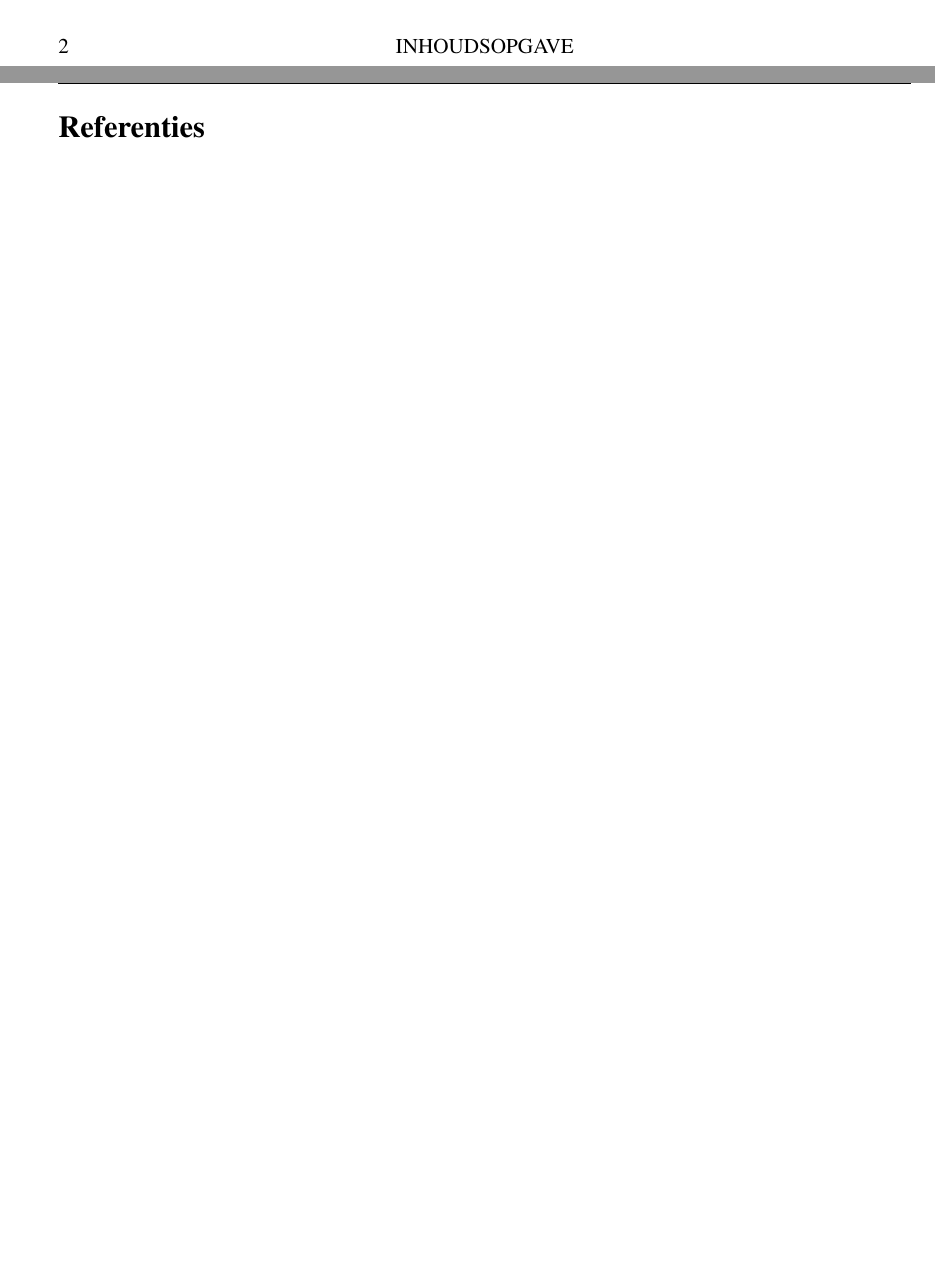
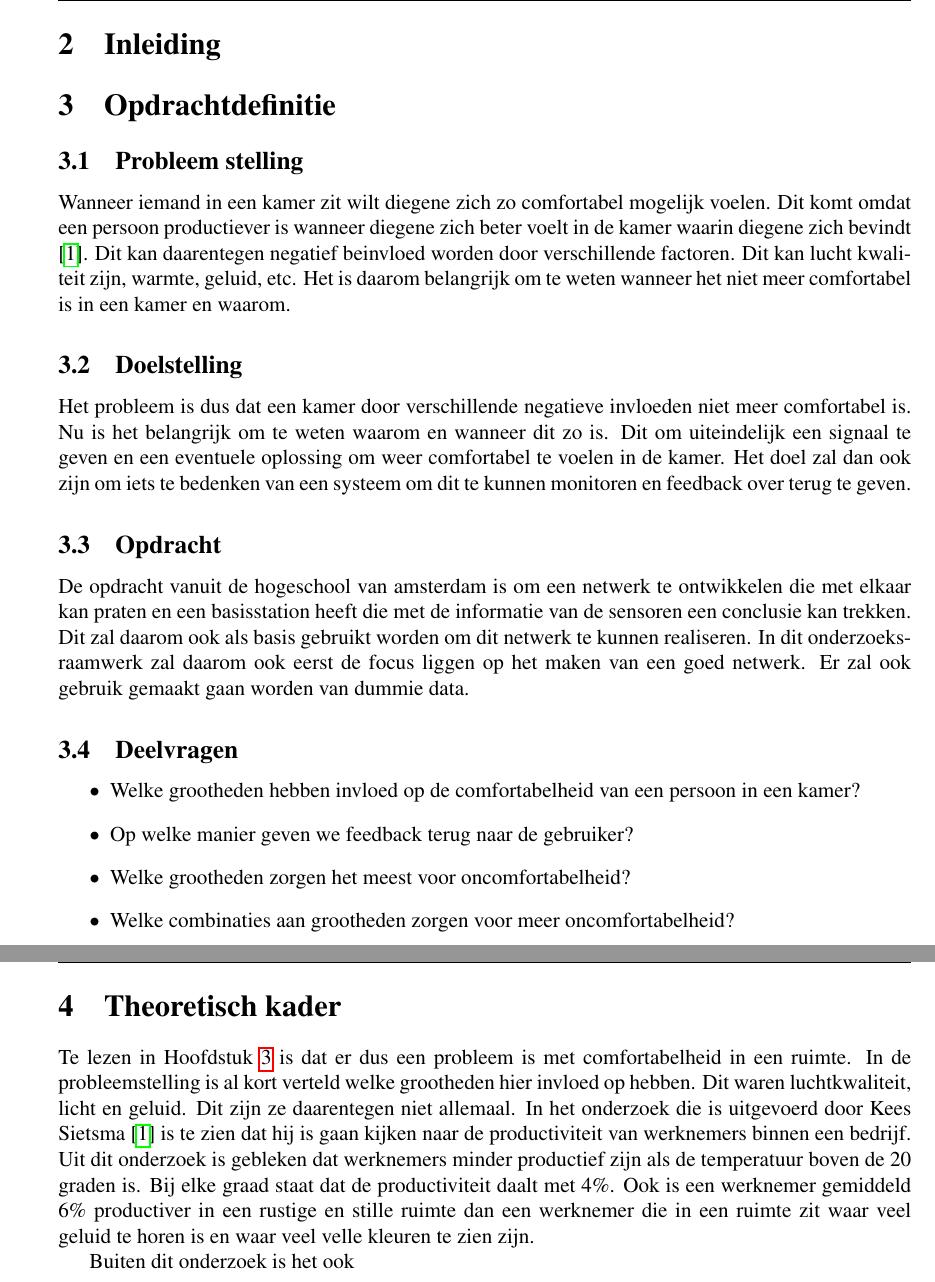
Before and after one commit to IUEngineering/sensorNetworks, a LaTeX document (Doc/verslag/sensorNetworks.tex, which reads Doc/verslag/hoofdstukken/opdrachtdefinitie.tex, Doc/verslag/hoofdstukken/theorie.tex): two parts of pages 2 and 3 of 3 before the commit and two parts of pages 3 and 4 of 12 after it, joined at a grey line, cut at the place of the change, the shorter picture padded with empty space. Compiled offline with pdfLaTeX.

Commit message:
update verslag

```diff
--- a/Doc/verslag/hoofdstukken/opdrachtdefinitie.tex
+++ b/Doc/verslag/hoofdstukken/opdrachtdefinitie.tex
@@ -0,0 +1,23 @@
+\subsection{Probleem stelling}
+    Wanneer iemand in een kamer zit wilt diegene zich zo comfortabel mogelijk voelen. Dit komt omdat een persoon productiever is wanneer
+    diegene zich beter voelt in de kamer waarin diegene zich bevindt \cite{productiviteit}. Dit kan daarentegen negatief beinvloed worden door verschillende
+    factoren. Dit kan lucht kwaliteit zijn, warmte, geluid, etc. Het is daarom belangrijk om te weten wanneer het niet
+    meer comfortabel is in een kamer en waarom.
+
+\subsection{Doelstelling}
+    Het probleem is dus dat een kamer door verschillende negatieve invloeden niet meer comfortabel is. Nu is het belangrijk om te weten waarom
+    en wanneer dit zo is. Dit om uiteindelijk een signaal te geven en een eventuele oplossing om weer comfortabel te voelen in de kamer.
+    Het doel zal dan ook zijn om iets te bedenken van een systeem om dit te kunnen monitoren en feedback over terug te geven.
+
+\subsection{Opdracht}
+De opdracht vanuit de hogeschool van amsterdam is om een netwerk te ontwikkelen die met elkaar kan praten en een basisstation heeft die met de
+informatie van de sensoren een conclusie kan trekken. Dit zal daarom ook als basis gebruikt worden om dit netwerk te kunnen realiseren. In dit
+onderzoeksraamwerk zal daarom ook eerst de focus liggen op het maken van een goed netwerk. Er zal ook gebruik gemaakt gaan worden van dummie data.
+
+\subsection{Deelvragen}
+\begin{itemize}
+    \item Welke grootheden hebben invloed op de comfortabelheid van een persoon in een kamer?
+    \item Op welke manier geven we feedback terug naar de gebruiker?
+    \item Welke grootheden zorgen het meest voor oncomfortabelheid?
+    \item Welke combinaties aan grootheden zorgen voor meer oncomfortabelheid?
+\end{itemize}
--- a/Doc/verslag/hoofdstukken/theorie.tex
+++ b/Doc/verslag/hoofdstukken/theorie.tex
@@ -0,0 +1,16 @@
+% o Inhoudelijke verkenning, kennis benodigd voordat met het ontwerp gestart kan worden (o.a. normen en regelgeving),
+% vaak a.d.h.v. gerelateerd werk.
+% o Relevante onderzoeksvragen worden hierin uitgewerkt.
+% o Welke literatuur en/of theorieën zijn relevant en wat betekent dit voor het
+% ontwerp.
+% o Overzicht van bestaande oplossingen van het probleem en waarom voldoen
+% deze in dit specifieke geval wel/niet
+
+Te lezen in Hoofdstuk \ref{opdracht} is dat er dus een probleem is met comfortabelheid in een ruimte. In de probleemstelling is al
+kort verteld welke grootheden hier invloed op hebben. Dit waren luchtkwaliteit, licht en geluid. Dit zijn ze daarentegen niet allemaal.
+In het onderzoek die is uitgevoerd door Kees Sietsma \cite{productiviteit} is te zien dat hij is gaan kijken naar de
+productiviteit van werknemers binnen een bedrijf. Uit dit onderzoek is gebleken dat werknemers minder productief zijn als de temperatuur
+boven de 20 graden is. Bij elke graad staat dat de productiviteit daalt met 4\%. Ook is een werknemer gemiddeld 6\% productiver in een rustige
+en stille ruimte dan een werknemer die in een ruimte zit waar veel geluid te horen is en waar veel velle kleuren te zien zijn.
+
+Buiten dit onderzoek is het ook
--- a/Doc/verslag/sensorNetworks.tex
+++ b/Doc/verslag/sensorNetworks.tex
@@ -7,7 +7,7 @@
 \usepackage{multirow}
 \addbibresource{references.bib}
 
-\setAuthor{Tycho Jöbsis, Jochem Leijenhorst, Illya Ustenko and Naomi Visser}
+\setAuthor{Tycho Jöbsis (500845792), Jochem Leijenhorst (500855372), Illya Ustenko (500845492) and Naomi Visser (500850314)}
 \extraInfo{Implementation of a dynamic wireless sensor network}
 \setTitle{Sensornetwerken}
 
@@ -21,5 +25,14 @@
     \tableofcontents
     \newpage
 
+    \section{Inleiding}
+    \input{hoofdstukken/inleiding.tex}
 
+    \section{Opdrachtdefinitie} \label{opdracht}
+    \input{hoofdstukken/opdrachtdefinitie.tex}
 
+    \newpage
+    \section{Theoretisch kader}
+    \input{hoofdstukken/theorie.tex}
+
+    \newpage
```
Also changed, not shown: Doc/Onderzoeksraamwerk/Onderzoeksraamwerk.tex (+4 -1 lines), Doc/verslag/references.bib (+42 -0 lines), Doc/verslag/hoofdstukken/samenvatting.tex (added), Doc/verslag/sensorNetworks.tex (29 more changed lines), 1 other file.
